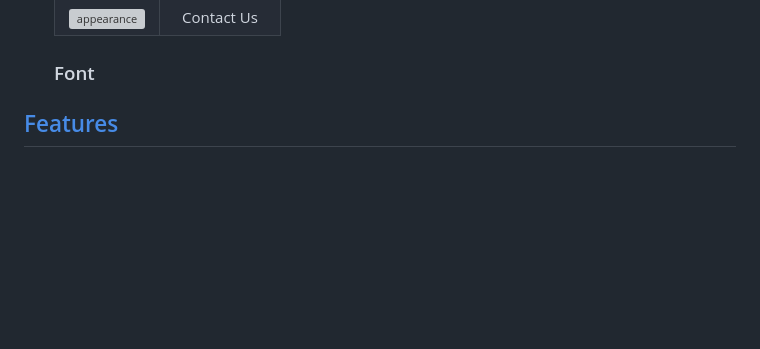
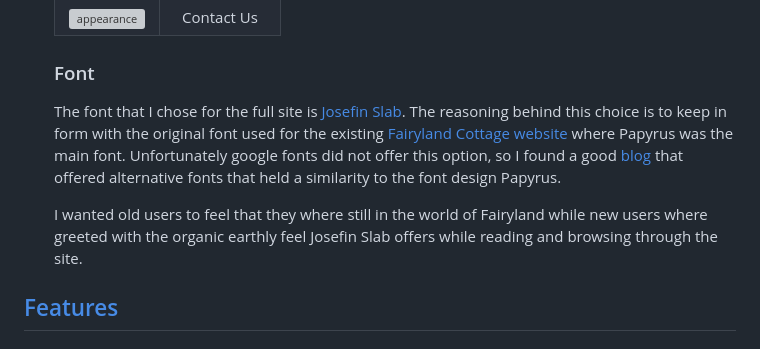
Before and after one commit to KrisCanCrypto/Fairyland-Cottage, a Markdown page: README.md, the part around the change printed below. Drawn GitHub-style; blank space fills up the shorter version; grey boxes are pictures that could not be loaded.

Commit message:
doc: Font section on README

```diff
--- a/README.md
+++ b/README.md
@@ -73,6 +73,10 @@ On the home page we give a warming welcome note and a insight into simply living
   | <img src="assets/images/wireframes/contact.jpg" alt="appearance" height="250"/> |  Contact Us  |
 
   ### Font
+
+  The font that I chose for the full site is [Josefin Slab](https://fonts.google.com/?query=Josefin+Slab). The reasoning behind this choice is to keep in form with the original font used for the existing [Fairyland Cottage website](https://www.fairylandcottage.com/) where Papyrus was the main font. Unfortunately google fonts did not offer this option, so I found a good [blog](https://appsthatdeliver.com/app-tutorials/google-docs/papyrus-font-google-docs/) that offered alternative fonts that held a similarity to the font design Papyrus.
+
+  I wanted old users to feel that they where still in the world of Fairyland while new users where greeted with the organic earthly feel Josefin Slab offers while reading and browsing through the site.
 
 ## [Features](#features)
 
```
Also changed, not shown: other parts of README.md (+2 -2 lines).
